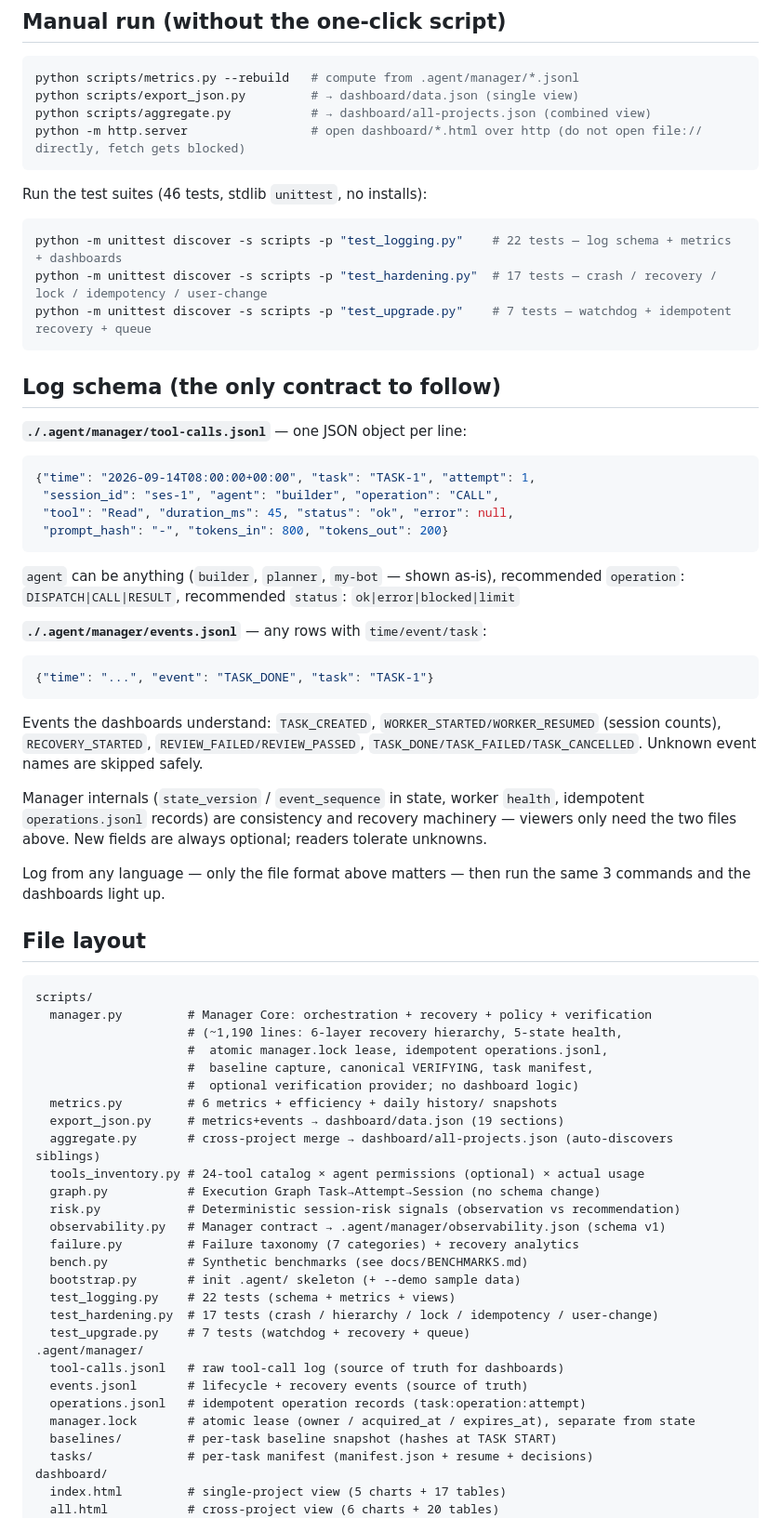
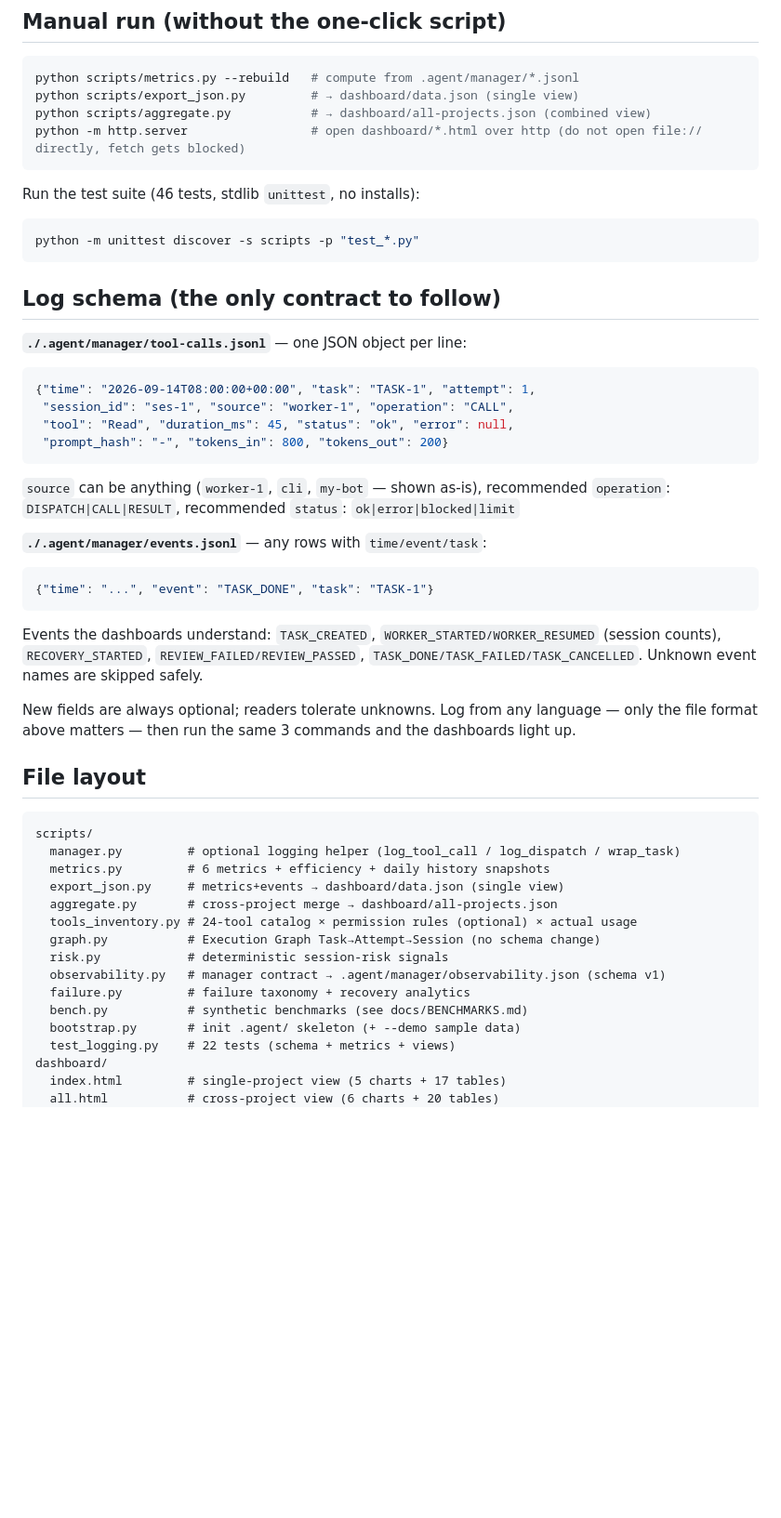
Before and after one commit to worakorn-prince/Orchezer, a Markdown page: README.md, the part around one of its changes. Shown at 93% size. Rendered like a GitHub page; blank space fills up the shorter version.

````diff
--- a/README.md
+++ b/README.md
@@ -38,12 +26,10 @@ python scripts/aggregate.py           # → dashboard/all-projects.json (combine
 python -m http.server                 # open dashboard/*.html over http (do not open file:// directly, fetch gets blocked)
 ```
 
-Run the test suites (46 tests, stdlib `unittest`, no installs):
+Run the test suite (46 tests, stdlib `unittest`, no installs):
 
 ```powershell
-python -m unittest discover -s scripts -p "test_logging.py"    # 22 tests — log schema + metrics + dashboards
-python -m unittest discover -s scripts -p "test_hardening.py"  # 17 tests — crash / recovery / lock / idempotency / user-change
-python -m unittest discover -s scripts -p "test_upgrade.py"    # 7 tests — watchdog + idempotent recovery + queue
+python -m unittest discover -s scripts -p "test_*.py"
 ```
 
 ## Log schema (the only contract to follow)
@@ -51,11 +37,11 @@ python -m unittest discover -s scripts -p "test_upgrade.py"    # 7 tests — wat
 **`./.agent/manager/tool-calls.jsonl`** — one JSON object per line:
 ```json
 {"time": "2026-09-14T08:00:00+00:00", "task": "TASK-1", "attempt": 1,
- "session_id": "ses-1", "agent": "builder", "operation": "CALL",
+ "session_id": "ses-1", "source": "worker-1", "operation": "CALL",
  "tool": "Read", "duration_ms": 45, "status": "ok", "error": null,
  "prompt_hash": "-", "tokens_in": 800, "tokens_out": 200}
 ```
-`agent` can be anything (`builder`, `planner`, `my-bot` — shown as-is),
+`source` can be anything (`worker-1`, `cli`, `my-bot` — shown as-is),
 recommended `operation`: `DISPATCH|CALL|RESULT`,
 recommended `status`: `ok|error|blocked|limit`
 
@@ -68,11 +54,7 @@ Events the dashboards understand: `TASK_CREATED`,
 `REVIEW_FAILED/REVIEW_PASSED`, `TASK_DONE/TASK_FAILED/TASK_CANCELLED`.
 Unknown event names are skipped safely.
 
-Manager internals (`state_version` / `event_sequence` in state, worker
-`health`, idempotent `operations.jsonl` records) are consistency and
-recovery machinery — viewers only need the two files above. New fields
-are always optional; readers tolerate unknowns.
-
+New fields are always optional; readers tolerate unknowns.
 Log from any language — only the file format above matters — then run the
 same 3 commands and the dashboards light up.
 
@@ -80,31 +62,18 @@ same 3 commands and the dashboards light up.
 
 ```text
 scripts/
-  manager.py         # Manager Core: orchestration + recovery + policy + verification
-                     # (~1,190 lines: 6-layer recovery hierarchy, 5-state health,
-                     #  atomic manager.lock lease, idempotent operations.jsonl,
-                     #  baseline capture, canonical VERIFYING, task manifest,
-                     #  optional verification provider; no dashboard logic)
-  metrics.py         # 6 metrics + efficiency + daily history/ snapshots
-  export_json.py     # metrics+events → dashboard/data.json (19 sections)
-  aggregate.py       # cross-project merge → dashboard/all-projects.json (auto-discovers siblings)
-  tools_inventory.py # 24-tool catalog × agent permissions (optional) × actual usage
+  manager.py         # optional logging helper (log_tool_call / log_dispatch / wrap_task)
+  metrics.py         # 6 metrics + efficiency + daily history snapshots
+  export_json.py     # metrics+events → dashboard/data.json (single view)
+  aggregate.py       # cross-project merge → dashboard/all-projects.json
+  tools_inventory.py # 24-tool catalog × permission rules (optional) × actual usage
   graph.py           # Execution Graph Task→Attempt→Session (no schema change)
-  risk.py            # Deterministic session-risk signals (observation vs recommendation)
-  observability.py   # Manager contract → .agent/manager/observability.json (schema v1)
-  failure.py         # Failure taxonomy (7 categories) + recovery analytics
-  bench.py           # Synthetic benchmarks (see docs/BENCHMARKS.md)
+  risk.py            # deterministic session-risk signals
+  observability.py   # manager contract → .agent/manager/observability.json (schema v1)
+  failure.py         # failure taxonomy + recovery analytics
+  bench.py           # synthetic benchmarks (see docs/BENCHMARKS.md)
   bootstrap.py       # init .agent/ skeleton (+ --demo sample data)
   test_logging.py    # 22 tests (schema + metrics + views)
-  test_hardening.py  # 17 tests (crash / hierarchy / lock / idempotency / user-change)
-  test_upgrade.py    # 7 tests (watchdog + recovery + queue)
-.agent/manager/
-  tool-calls.jsonl   # raw tool-call log (source of truth for dashboards)
-  events.jsonl       # lifecycle + recovery events (source of truth)
-  operations.jsonl   # idempotent operation records (task:operation:attempt)
-  manager.lock       # atomic lease (owner / acquired_at / expires_at), separate from state
-  baselines/         # per-task baseline snapshot (hashes at TASK START)
-  tasks/             # per-task manifest (manifest.json + resume + decisions)
 dashboard/
   index.html         # single-project view (5 charts + 17 tables)
   all.html           # cross-project view (6 charts + 20 tables)
````
Also changed, not shown: other parts of README.md (+6 -67 lines), design.github.md (+6 -6 lines).
